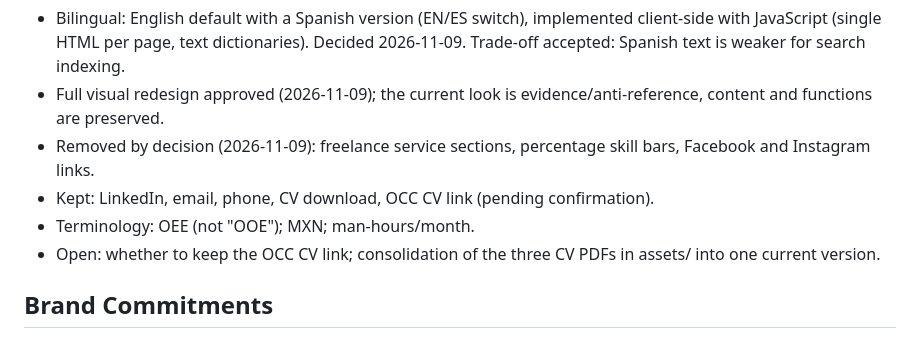
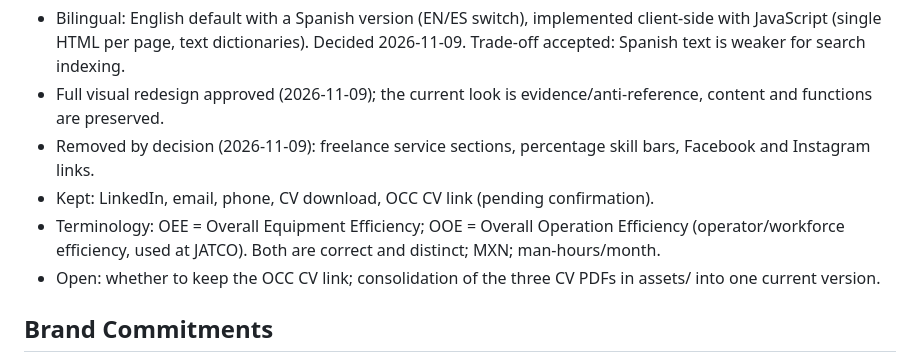
Before and after one commit to angelserna23/myWeb, a Markdown page: PRODUCT.md, the part around the change. GitHub-like rendering.

Commit message:
PRODUCT.md: OOE and OEE are distinct metrics
Co-Authored-By: Claude Opus 5.5 <noreply@anthropic.com>
Claude-Session: https://claude.ai/code/session_01NEjvVshe7VADhxPE47uhUk

```diff
--- a/PRODUCT.md
+++ b/PRODUCT.md
@@ -40,7 +40,7 @@ Maintenance (current role) is not part of the headline; it appears factually in
 - Full visual redesign approved (2026-11-09); the current look is evidence/anti-reference, content and functions are preserved.
 - Removed by decision (2026-11-09): freelance service sections, percentage skill bars, Facebook and Instagram links.
 - Kept: LinkedIn, email, phone, CV download, OCC CV link (pending confirmation).
-- Terminology: OEE (not "OOE"); MXN; man-hours/month.
+- Terminology: OEE = Overall Equipment Efficiency; OOE = Overall Operation Efficiency (operator/workforce efficiency, used at JATCO). Both are correct and distinct; MXN; man-hours/month.
 - Open: whether to keep the OCC CV link; consolidation of the three CV PDFs in assets/ into one current version.
 
 ## Brand Commitments
```
